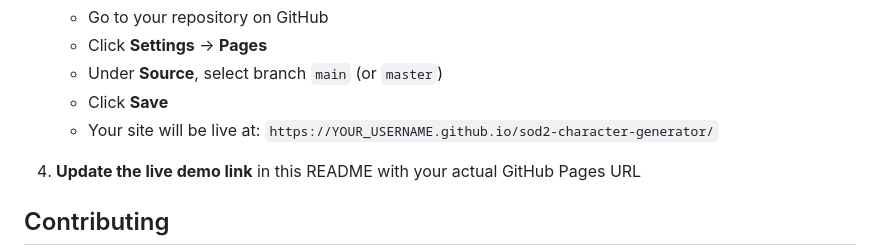
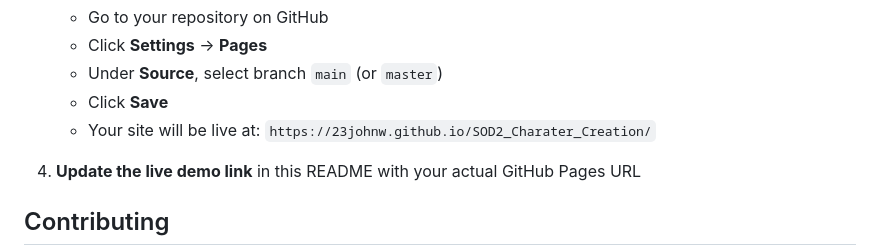
Before and after one commit to 23johnw/SOD2_Charater_Creation, a Markdown page: README.md, the part around one of its changes. GitHub-like rendering.

Commit message:
Update README with correct GitHub Pages URL

```diff
--- a/README.md
+++ b/README.md
@@ -129,7 +129,7 @@ Tested in Chrome, Firefox, and Edge.
    - Click **Settings** → **Pages**
    - Under **Source**, select branch `main` (or `master`)
    - Click **Save**
-   - Your site will be live at: `https://YOUR_USERNAME.github.io/sod2-character-generator/`
+   - Your site will be live at: `https://23johnw.github.io/SOD2_Charater_Creation/`
 
 4. **Update the live demo link** in this README with your actual GitHub Pages URL
 
```
Also changed, not shown: other parts of README.md (+1 -1 lines).
